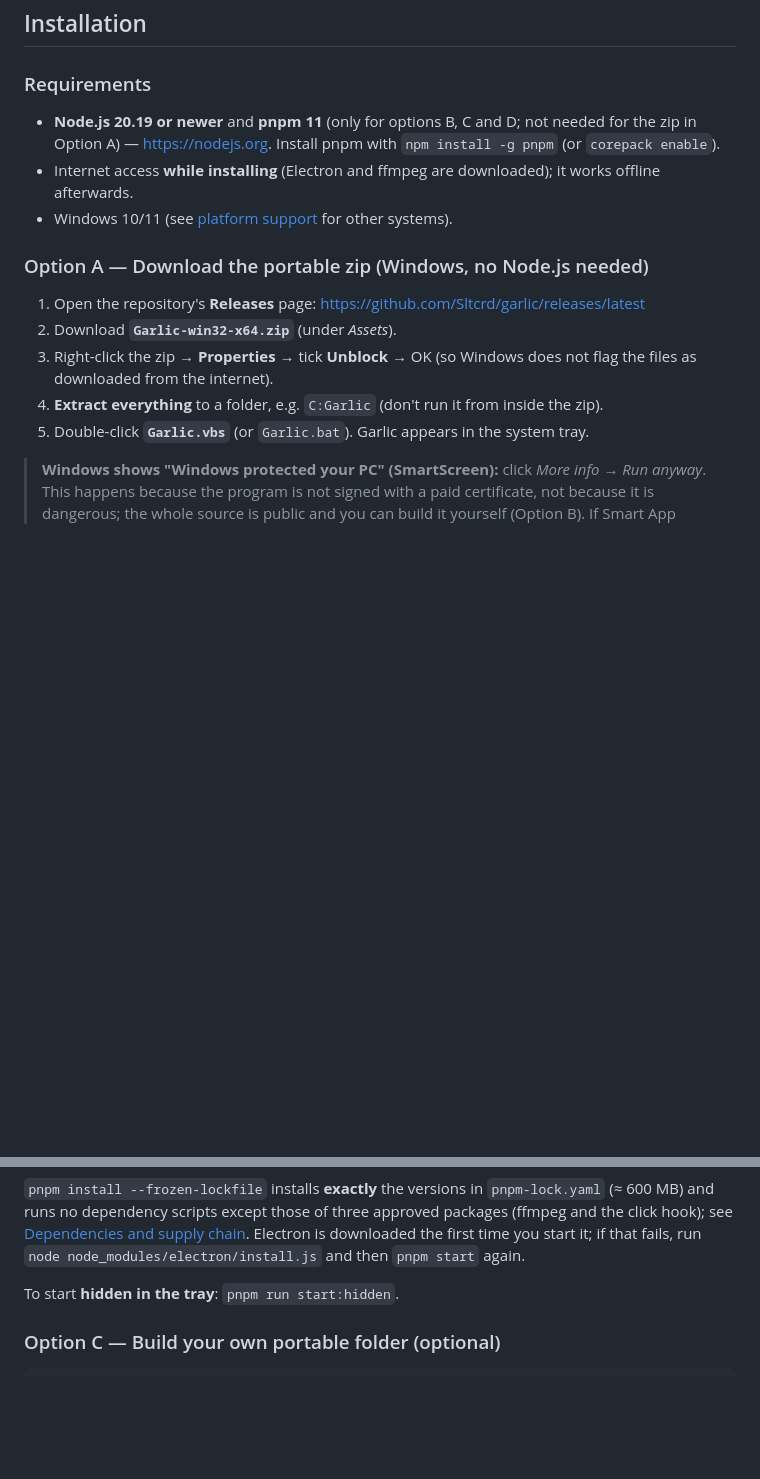
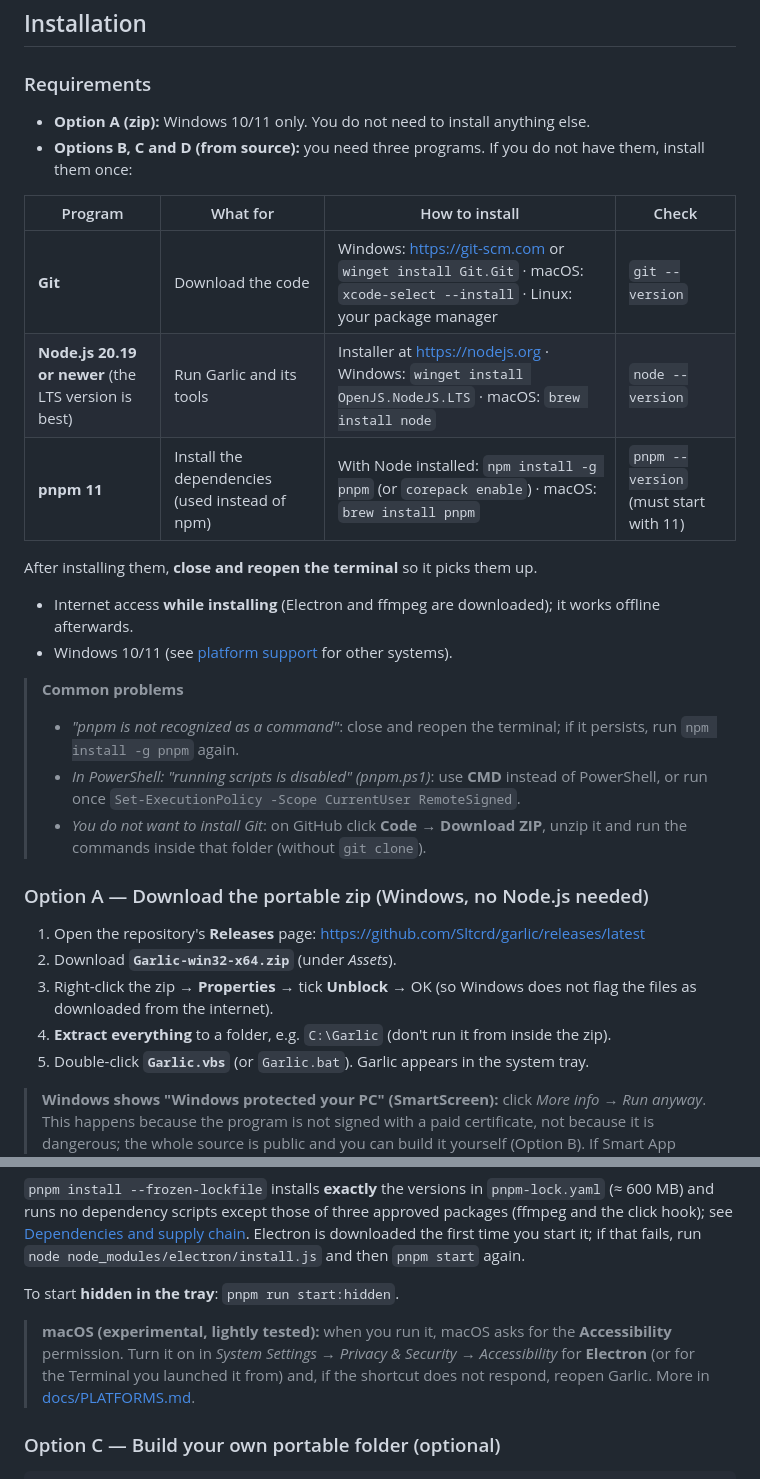
Before and after one commit to Sltcrd/garlic, a Markdown page: README.en.md, 2 parts joined by grey strips. Drawn GitHub-style; blank space fills up the shorter version.

```diff
--- a/README.en.md
+++ b/README.en.md
@@ -67,16 +67,31 @@ You can also drop a file on the window, use **Choose file…**, or open one from
 
 ### Requirements
 
-- **Node.js 20.19 or newer** and **pnpm 11** (only for options B, C and D; not needed for the zip in Option A) — <https://nodejs.org>. Install pnpm with `npm install -g pnpm` (or `corepack enable`).
+- **Option A (zip):** Windows 10/11 only. You do not need to install anything else.
+- **Options B, C and D (from source):** you need three programs. If you do not have them, install them once:
+
+| Program | What for | How to install | Check |
+|---|---|---|---|
+| **Git** | Download the code | Windows: <https://git-scm.com> or `winget install Git.Git` · macOS: `xcode-select --install` · Linux: your package manager | `git --version` |
+| **Node.js 20.19 or newer** (the LTS version is best) | Run Garlic and its tools | Installer at <https://nodejs.org> · Windows: `winget install OpenJS.NodeJS.LTS` · macOS: `brew install node` | `node --version` |
+| **pnpm 11** | Install the dependencies (used instead of npm) | With Node installed: `npm install -g pnpm` (or `corepack enable`) · macOS: `brew install pnpm` | `pnpm --version` (must start with 11) |
+
+After installing them, **close and reopen the terminal** so it picks them up.
+
 - Internet access **while installing** (Electron and ffmpeg are downloaded); it works offline afterwards.
 - Windows 10/11 (see [platform support](#platform-support) for other systems).
+
+> **Common problems**
+> - *"pnpm is not recognized as a command"*: close and reopen the terminal; if it persists, run `npm install -g pnpm` again.
+> - *In PowerShell: "running scripts is disabled" (pnpm.ps1)*: use **CMD** instead of PowerShell, or run once `Set-ExecutionPolicy -Scope CurrentUser RemoteSigned`.
+> - *You do not want to install Git*: on GitHub click **Code → Download ZIP**, unzip it and run the commands inside that folder (without `git clone`).
 
 ### Option A — Download the portable zip (Windows, no Node.js needed)
 
 1. Open the repository's **Releases** page: <https://github.com/Sltcrd/garlic/releases/latest>
 2. Download **`Garlic-win32-x64.zip`** (under *Assets*).
 3. Right-click the zip → **Properties** → tick **Unblock** → OK (so Windows does not flag the files as downloaded from the internet).
-4. **Extract everything** to a folder, e.g. `C:Garlic` (don't run it from inside the zip).
+4. **Extract everything** to a folder, e.g. `C:\Garlic` (don't run it from inside the zip).
 5. Double-click **`Garlic.vbs`** (or `Garlic.bat`). Garlic appears in the system tray.
 
 > **Windows shows "Windows protected your PC" (SmartScreen):** click *More info → Run anyway*. This happens because the program is not signed with a paid certificate, not because it is dangerous; the whole source is public and you can build it yourself (Option B). If Smart App Control blocks the `.exe`, use Option B.
@@ -115,6 +130,8 @@ pnpm start
 `pnpm install --frozen-lockfile` installs **exactly** the versions in `pnpm-lock.yaml` (≈ 600 MB) and runs no dependency scripts except those of three approved packages (ffmpeg and the click hook); see [Dependencies and supply chain](SECURITY.md#dependencies-and-supply-chain). Electron is downloaded the first time you start it; if that fails, run `node node_modules/electron/install.js` and then `pnpm start` again.
 
 To start **hidden in the tray**: `pnpm run start:hidden`.
+
+> **macOS (experimental, lightly tested):** when you run it, macOS asks for the **Accessibility** permission. Turn it on in *System Settings → Privacy & Security → Accessibility* for **Electron** (or for the Terminal you launched it from) and, if the shortcut does not respond, reopen Garlic. More in [docs/PLATFORMS.md](docs/PLATFORMS.md).
 
 ### Option C — Build your own portable folder (optional)
 
```
Also changed, not shown: README.md (+19 -2 lines).
